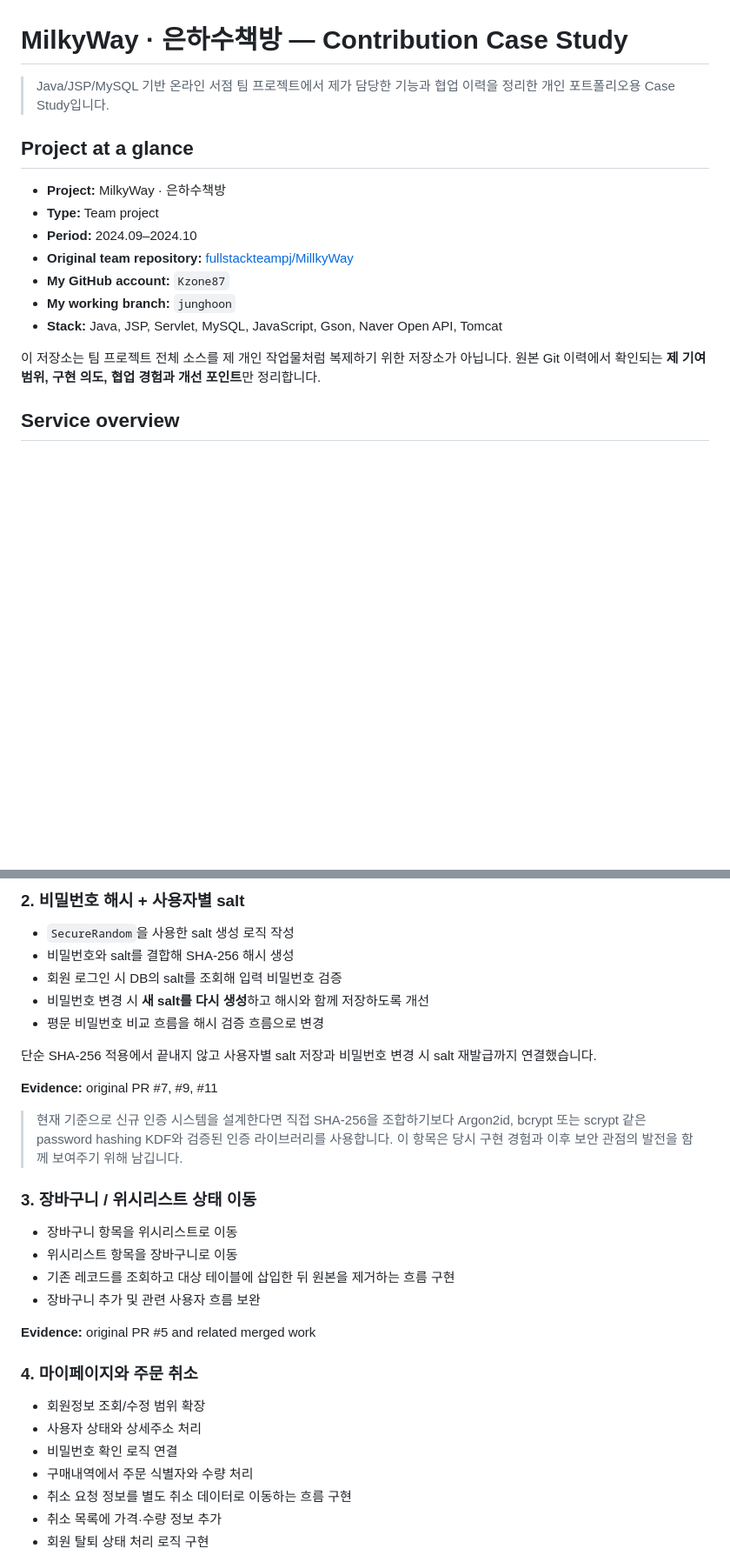
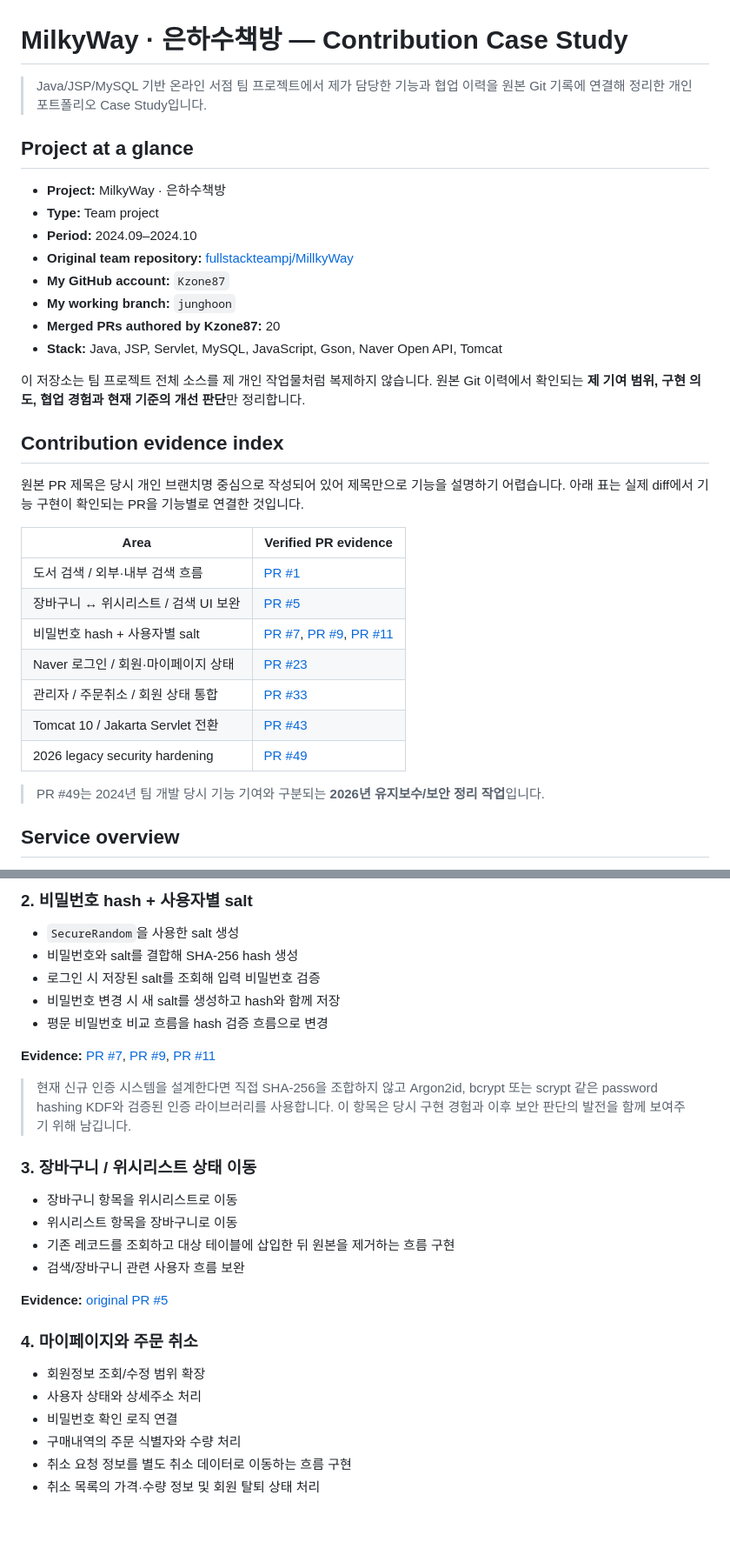
Before and after one commit to Kzone87/milkyway-bookstore-case-study, a Markdown page: README.md, 2 parts joined by grey strips. Shown at 87% size. Drawn GitHub-style; blank space fills up the shorter version.

Commit message:
docs: make contribution evidence directly verifiable

```diff
--- a/README.md
+++ b/README.md
@@ -1,6 +1,6 @@
 # MilkyWay · 은하수책방 — Contribution Case Study
 
-> Java/JSP/MySQL 기반 온라인 서점 팀 프로젝트에서 제가 담당한 기능과 협업 이력을 정리한 개인 포트폴리오용 Case Study입니다.
+> Java/JSP/MySQL 기반 온라인 서점 팀 프로젝트에서 제가 담당한 기능과 협업 이력을 원본 Git 기록에 연결해 정리한 개인 포트폴리오 Case Study입니다.
 
 ## Project at a glance
 
@@ -10,9 +10,26 @@
 - **Original team repository:** [fullstackteampj/MillkyWay](https://github.com/fullstackteampj/MillkyWay)
 - **My GitHub account:** `Kzone87`
 - **My working branch:** `junghoon`
+- **Merged PRs authored by Kzone87:** 20
 - **Stack:** Java, JSP, Servlet, MySQL, JavaScript, Gson, Naver Open API, Tomcat
 
-이 저장소는 팀 프로젝트 전체 소스를 제 개인 작업물처럼 복제하기 위한 저장소가 아닙니다. 원본 Git 이력에서 확인되는 **제 기여 범위, 구현 의도, 협업 경험과 개선 포인트**만 정리합니다.
+이 저장소는 팀 프로젝트 전체 소스를 제 개인 작업물처럼 복제하지 않습니다. 원본 Git 이력에서 확인되는 **제 기여 범위, 구현 의도, 협업 경험과 현재 기준의 개선 판단**만 정리합니다.
+
+## Contribution evidence index
+
+원본 PR 제목은 당시 개인 브랜치명 중심으로 작성되어 있어 제목만으로 기능을 설명하기 어렵습니다. 아래 표는 실제 diff에서 기능 구현이 확인되는 PR을 기능별로 연결한 것입니다.
+
+| Area | Verified PR evidence |
+| --- | --- |
+| 도서 검색 / 외부·내부 검색 흐름 | [PR #1](https://github.com/fullstackteampj/MillkyWay/pull/1) |
+| 장바구니 ↔ 위시리스트 / 검색 UI 보완 | [PR #5](https://github.com/fullstackteampj/MillkyWay/pull/5) |
+| 비밀번호 hash + 사용자별 salt | [PR #7](https://github.com/fullstackteampj/MillkyWay/pull/7), [PR #9](https://github.com/fullstackteampj/MillkyWay/pull/9), [PR #11](https://github.com/fullstackteampj/MillkyWay/pull/11) |
+| Naver 로그인 / 회원·마이페이지 상태 | [PR #23](https://github.com/fullstackteampj/MillkyWay/pull/23) |
+| 관리자 / 주문취소 / 회원 상태 통합 | [PR #33](https://github.com/fullstackteampj/MillkyWay/pull/33) |
+| Tomcat 10 / Jakarta Servlet 전환 | [PR #43](https://github.com/fullstackteampj/MillkyWay/pull/43) |
+| 2026 legacy security hardening | [PR #49](https://github.com/fullstackteampj/MillkyWay/pull/49) |
+
+> PR #49는 2024년 팀 개발 당시 기능 기여와 구분되는 **2026년 유지보수/보안 정리 작업**입니다.
 
 ## Service overview
 
@@ -54,34 +69,31 @@ GitHub의 원본 이력에는 `Kzone87` 계정에서 생성해 병합된 PR이
 
-### 2. 비밀번호 해시 + 사용자별 salt
+### 2. 비밀번호 hash + 사용자별 salt
 
-- `SecureRandom`을 사용한 salt 생성 로직 작성
-- 비밀번호와 salt를 결합해 SHA-256 해시 생성
-- 회원 로그인 시 DB의 salt를 조회해 입력 비밀번호 검증
-- 비밀번호 변경 시 **새 salt를 다시 생성**하고 해시와 함께 저장하도록 개선
-- 평문 비밀번호 비교 흐름을 해시 검증 흐름으로 변경
+- `SecureRandom`을 사용한 salt 생성
+- 비밀번호와 salt를 결합해 SHA-256 hash 생성
+- 로그인 시 저장된 salt를 조회해 입력 비밀번호 검증
+- 비밀번호 변경 시 새 salt를 생성하고 hash와 함께 저장
+- 평문 비밀번호 비교 흐름을 hash 검증 흐름으로 변경
 
-단순 SHA-256 적용에서 끝내지 않고 사용자별 salt 저장과 비밀번호 변경 시 salt 재발급까지 연결했습니다.
+**Evidence:** [PR #7](https://github.com/fullstackteampj/MillkyWay/pull/7), [PR #9](https://github.com/fullstackteampj/MillkyWay/pull/9), [PR #11](https://github.com/fullstackteampj/MillkyWay/pull/11)
 
-**Evidence:** original PR #7, #9, #11
-
-> 현재 기준으로 신규 인증 시스템을 설계한다면 직접 SHA-256을 조합하기보다 Argon2id, bcrypt 또는 scrypt 같은 password hashing KDF와 검증된 인증 라이브러리를 사용합니다. 이 항목은 당시 구현 경험과 이후 보안 관점의 발전을 함께 보여주기 위해 남깁니다.
+> 현재 신규 인증 시스템을 설계한다면 직접 SHA-256을 조합하지 않고 Argon2id, bcrypt 또는 scrypt 같은 password hashing KDF와 검증된 인증 라이브러리를 사용합니다. 이 항목은 당시 구현 경험과 이후 보안 판단의 발전을 함께 보여주기 위해 남깁니다.
 
 ### 3. 장바구니 / 위시리스트 상태 이동
 
 - 장바구니 항목을 위시리스트로 이동
 - 위시리스트 항목을 장바구니로 이동
 - 기존 레코드를 조회하고 대상 테이블에 삽입한 뒤 원본을 제거하는 흐름 구현
-- 장바구니 추가 및 관련 사용자 흐름 보완
+- 검색/장바구니 관련 사용자 흐름 보완
 
-**Evidence:** original PR #5 and related merged work
+**Evidence:** [original PR #5](https://github.com/fullstackteampj/MillkyWay/pull/5)
 
 ### 4. 마이페이지와 주문 취소
 
 - 회원정보 조회/수정 범위 확장
 - 사용자 상태와 상세주소 처리
 - 비밀번호 확인 로직 연결
-- 구매내역에서 주문 식별자와 수량 처리
+- 구매내역의 주문 식별자와 수량 처리
 - 취소 요청 정보를 별도 취소 데이터로 이동하는 흐름 구현
-- 취소 목록에 가격·수량 정보 추가
-- 회원 탈퇴 상태 처리 로직 구현
+- 취소 목록의 가격·수량 정보 및 회원 탈퇴 상태 처리
 
```
Also changed, not shown: other parts of README.md (+27 -21 lines).
